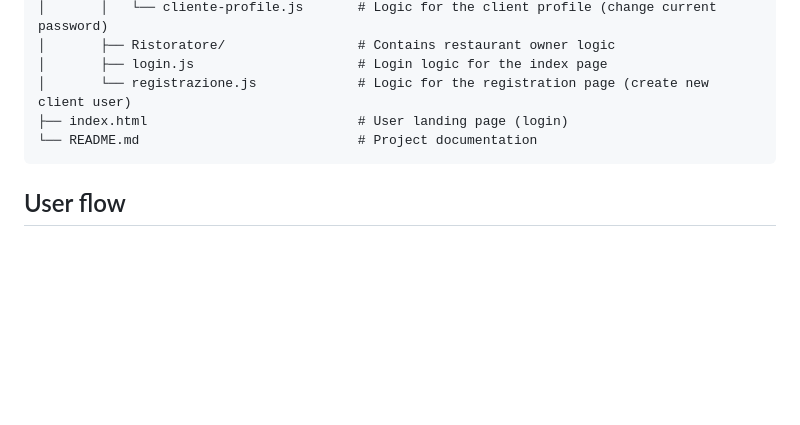
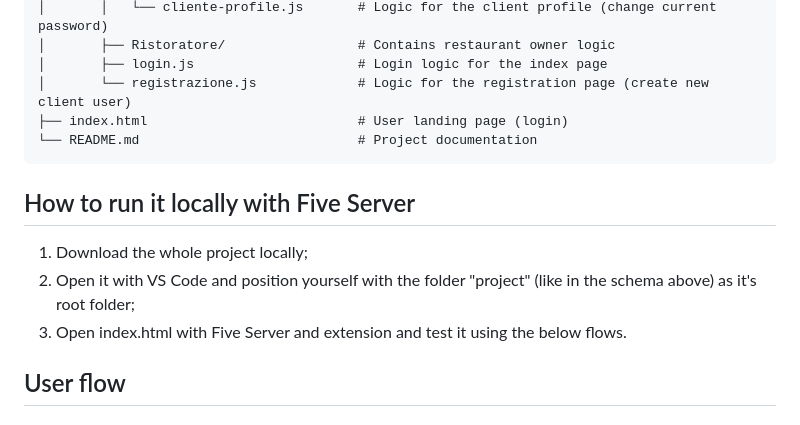
Before and after one commit to Arpi-97/web-development-s00035024, a Markdown page: README.md, the part around the change. Rendered like a GitHub page; blank space fills up the shorter version.

Commit message:
Section for running the project locally

````diff
--- a/README.md
+++ b/README.md
@@ -51,6 +51,12 @@ PROJECT/
 └── README.md                            # Project documentation
 ```
 
+## How to run it locally with Five Server
+
+1. Download the whole project locally;
+2. Open it with VS Code and position yourself with the folder "project" (like in the schema above) as it's root folder;
+3. Open index.html with Five Server and extension and test it using the below flows.
+
 ## User flow
 
 ### Login in and registering
````
